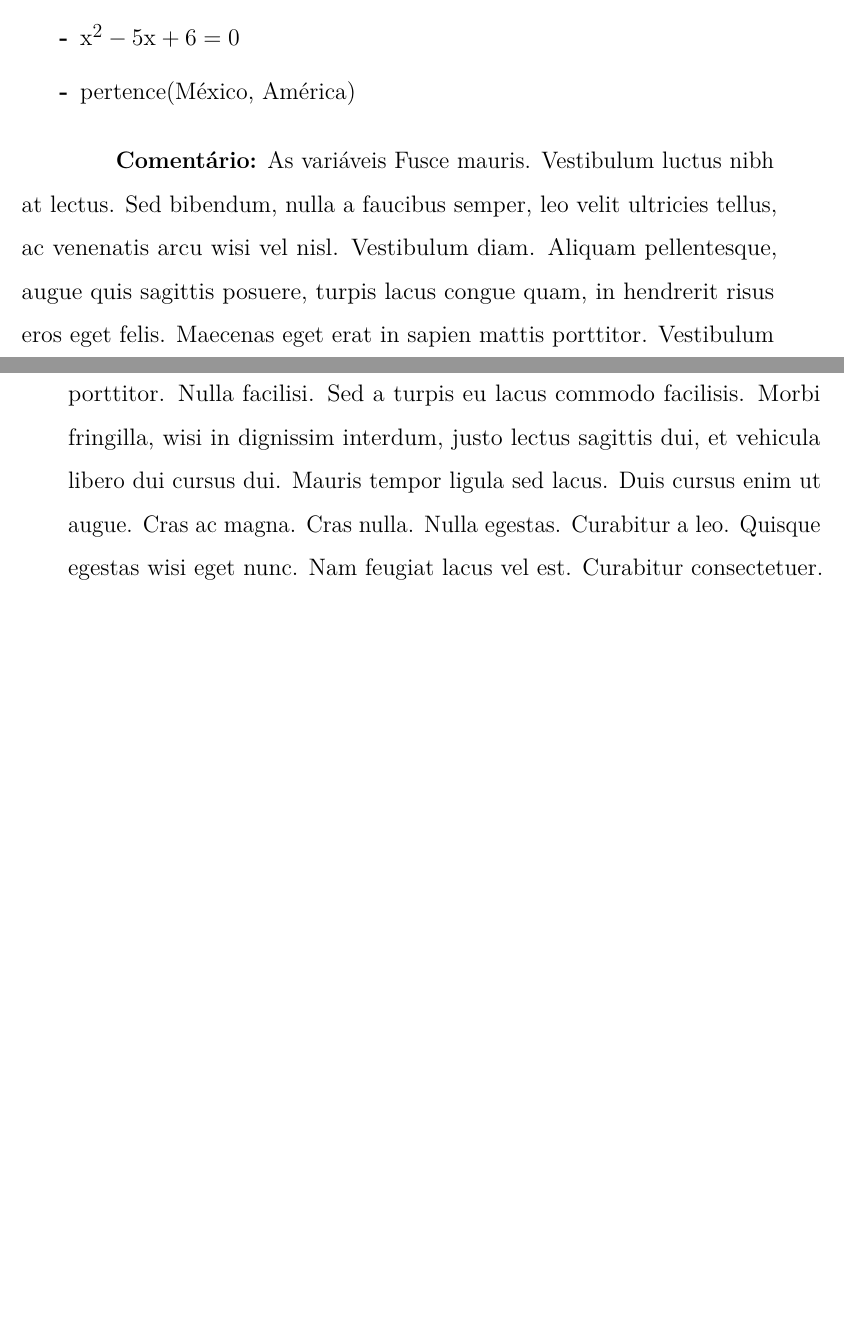
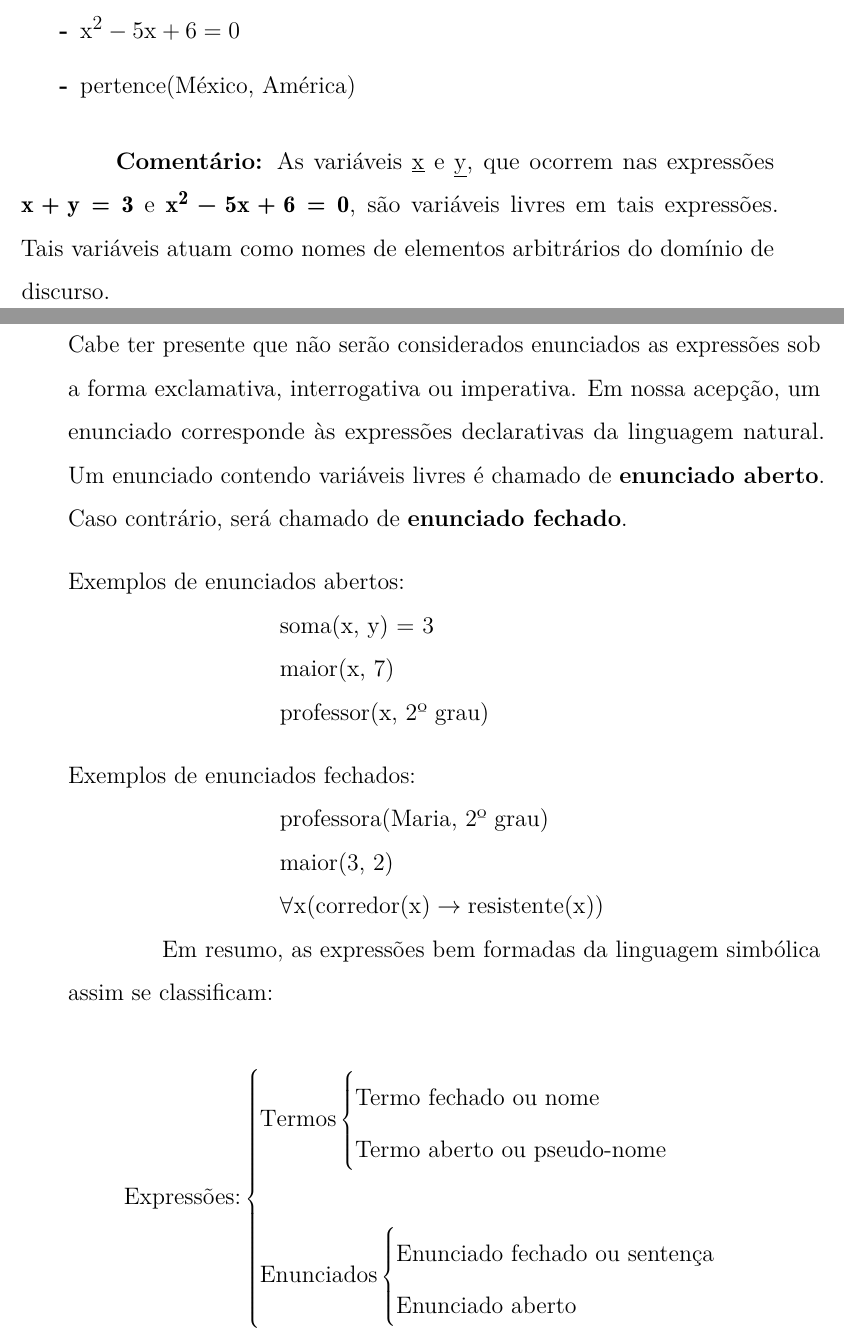
Before and after one commit to AtilioA/Learning-LaTeX, a LaTeX thesis (Apostila Rosane/Apostila-Rosane.tex): two parts of pages 6 and 7 of 7, joined at a grey line, cut so that both start at the same text, the shorter picture padded with empty space. Compiled offline with pdfLaTeX.

Commit message:
\hskip no lugar de \indent, etc

```diff
--- a/Apostila Rosane/Apostila-Rosane.tex
+++ b/Apostila Rosane/Apostila-Rosane.tex
@@ -28,8 +28,9 @@
 % Em geral, pacotes para tornar a aparência mais próxima da original da apostila
 \usepackage{float}
 \usepackage{lipsum}
-\usepackage{mathabx}
-%\usepackage{amsmath}
+\usepackage{amsmath}
+% Possui comandos interessantes e.g. '\implies' mas que são substituídos sem perda alguma
+% \usepackage{mathabx} % Conflita com amsmath
 \usepackage[LGRgreek]{mathastext}
 \usepackage{multicol}
 \usepackage{multirow}
@@ -37,7 +38,7 @@
 \usepackage[ampersand]{easylist}
 \usepackage{enumitem}
 \usepackage{scrextend}
-
+\usepackage{bm}
 
 % Cria comando para repetir um caractere n vezes
 \newcommand\myrepeat[2]{%
@@ -55,6 +56,13 @@
   \end{center}
 }
 \renewcommand{\baselinestretch}{1.5}
+
+% Ambiente para recuar texto (não está funcionando)
+\newenvironment{textorecuado}
+{
+    \hskip 3cm
+}
+
 
 % Tamanho do recuo do parágrafo
 \setlength\parindent{2cm}
@@ -240,7 +248,60 @@ Por tentativa e erro, procuraremos distinguir, entre as expressões bem formadas
 \end{itemize}
 
 % Descobrir como fazer essa parte
-\textbf{Comentário:} As variáveis \lipsum[5]
+\textbf{Comentário:} As variáveis $\underline{x}$ e $\underline{y}$, que ocorrem nas expressões $\bm{x + y = 3}$ e $\bm{x^2 - 5x + 6 = 0}$, são variáveis livres em tais expressões.
+Tais variáveis atuam como nomes de elementos arbitrários do domínio de discurso.
+
+\noindent
+Cabe ter presente que não serão considerados enunciados as expressões sob a forma exclamativa, interrogativa ou imperativa.
+Em nossa acepção, um enunciado corresponde às expressões declarativas da linguagem natural.
+Um enunciado contendo variáveis livres é chamado de \textbf{enunciado aberto}.
+Caso contrário, será chamado de \textbf{enunciado fechado}.
+
+\bigskip
+
+\noindent
+Exemplos de enunciados abertos:
+
+\hskip 2.5cm soma(x, y) = 3
+
+\hskip 2.5cm maior(x, 7)
+
+\hskip 2.5cm professor(x, 2º grau)
+
+\bigskip
+
+\noindent
+Exemplos de enunciados fechados:
+
+\hskip 2.5cm professora(Maria, 2º grau)
+
+\hskip 2.5cm maior(3, 2)
+
+\hskip 2.5cm $\forall x(corredor(x) \rightarrow resistente(x))$
+
+Em resumo, as expressões bem formadas da linguagem simbólica assim se classificam:
+
+% Melhorar
+\[
+    \text{Expressões:}
+    \begin{cases}
+        Termos
+        \begin{cases}
+            \text{Termo fechado ou nome}\\
+            \text{Termo aberto ou pseudo-nome}\\
+        \end{cases}
+
+        \\
+        \\
+
+        Enunciados
+        \begin{cases}
+            \text{Enunciado fechado ou sentença}\\
+            \text{Enunciado aberto}\\
+        \end{cases}
+    \end{cases}
+\]
+
 
 \newpage
 
```
Also changed, not shown: Apostila Rosane/Apostila-Rosane.tex (8 more changed lines).
